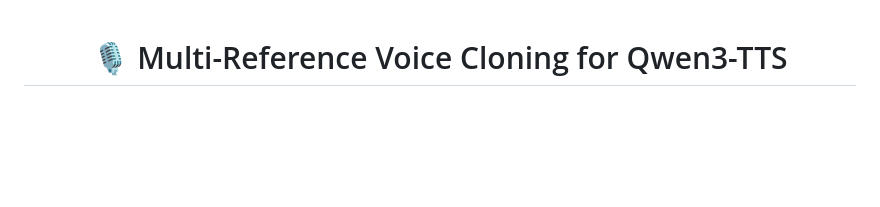
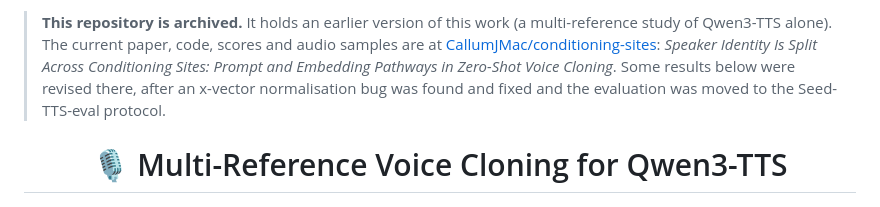
Before and after one commit to CallumJMac/tts, a Markdown page: README.md, the part around the change. GitHub-like rendering; blank space fills up the shorter version.

Commit message:
Point to CallumJMac/conditioning-sites and archive

```diff
--- a/README.md
+++ b/README.md
@@ -1,3 +1,12 @@
+> **This repository is archived.** It holds an earlier version of this work
+> (a multi-reference study of Qwen3-TTS alone). The current paper, code, scores
+> and audio samples are at
+> [CallumJMac/conditioning-sites](https://github.com/CallumJMac/conditioning-sites):
+> *Speaker Identity Is Split Across Conditioning Sites: Prompt and Embedding
+> Pathways in Zero-Shot Voice Cloning*. Some results below were revised there,
+> after an x-vector normalisation bug was found and fixed and the evaluation was
+> moved to the Seed-TTS-eval protocol.
+
 <div align="center">
 
 # 🎙️ Multi-Reference Voice Cloning for Qwen3-TTS
```
